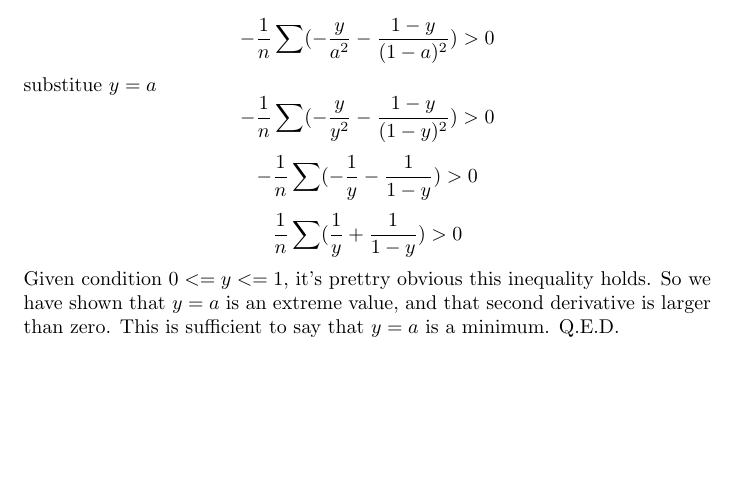
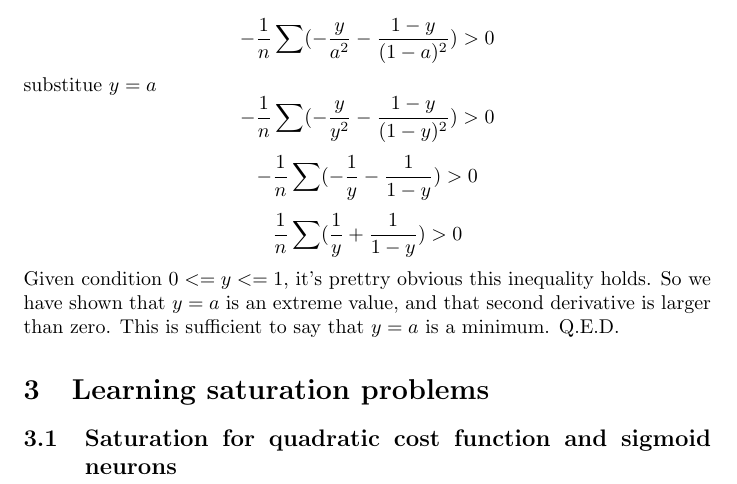
Before and after one commit to Loiisso/Study, a LaTeX document (NeuralNetworks/chap_3_theory/chap_3_theory.tex): part of page 3 of 3, cut so that both start at the same text, the shorter picture padded with empty space. Compiled offline with pdfLaTeX.

Commit message:
start working on saturation problems

```diff
--- a/NeuralNetworks/chap_3_theory/chap_3_theory.tex
+++ b/NeuralNetworks/chap_3_theory/chap_3_theory.tex
@@ -63,4 +63,7 @@ So we have shown that $y = a$ is an extreme value, and that second derivative is
 This is sufficient to say that $y = a$ is a minimum.
 Q.E.D.
 
+\section{Learning saturation problems}
+\subsection{Saturation for quadratic cost function and sigmoid neurons}
+
 \end{document}
```
